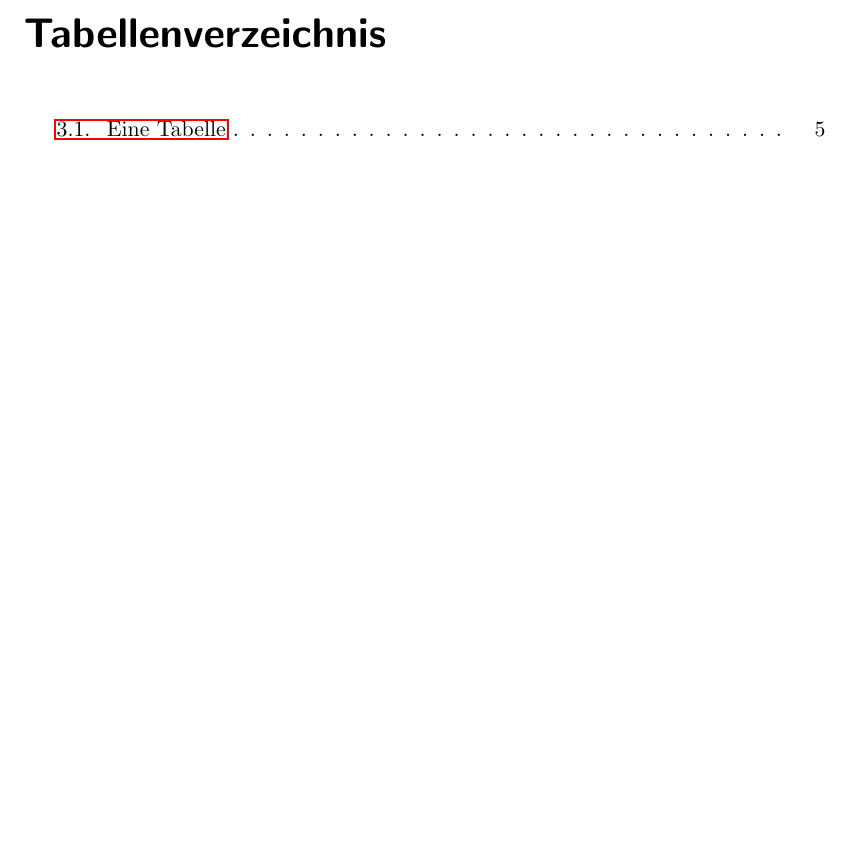
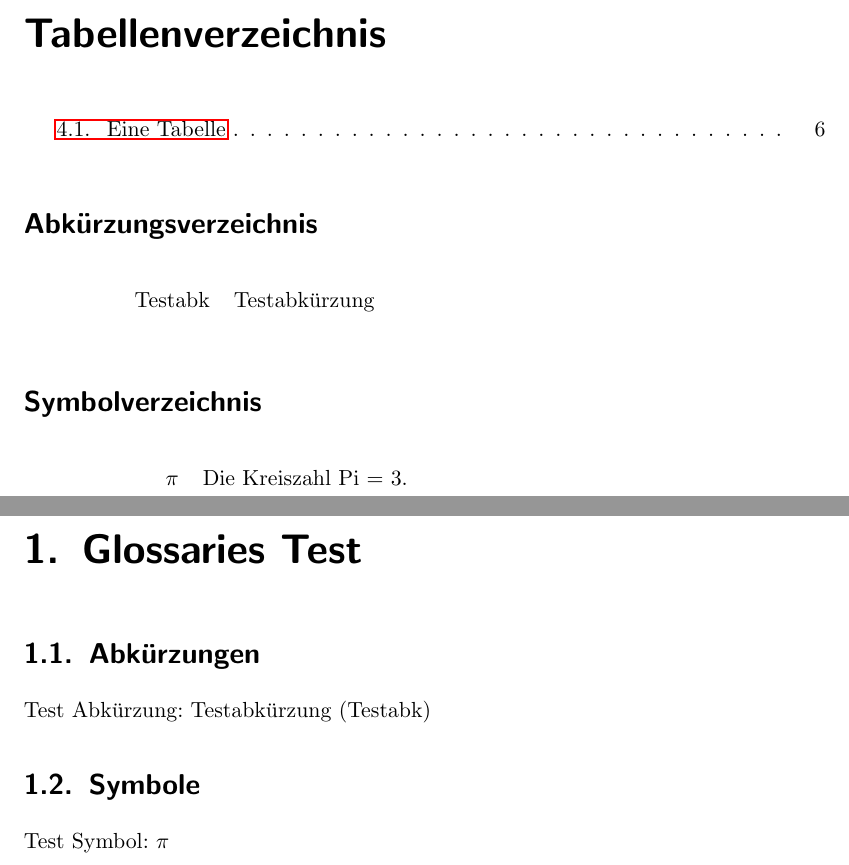
Before and after one commit to lemaudakae/BA_TUCar, a LaTeX thesis (Bachelorarbeit/vorlage.tex, which reads Bachelorarbeit/abkuerzungen.tex, Bachelorarbeit/glossaries_test.tex, Bachelorarbeit/symbole.tex): part of page 5 of 15 before the commit and two parts of pages 5 and 7 of 16 after it, the two joined at a grey line, cut so that both start at the same text, the shorter picture padded with empty space. Compiled offline with pdfLaTeX; an older LaTeX class or package is replaced by its successor.

Commit message:
glossaries hinzugefügt

```diff
--- /dev/null
+++ b/Bachelorarbeit/abkuerzungen.tex
@@ -0,0 +1 @@
+\newacronym{Testabk}{Testabk}{Testabkürzung}
--- /dev/null
+++ b/Bachelorarbeit/glossaries_test.tex
@@ -0,0 +1,5 @@
+\chapter{Glossaries Test}
+\section{Abkürzungen}
+Test Abkürzung: \gls{Testabk}
+\section{Symbole}
+Test Symbol: \gls{symb:Pi}
--- /dev/null
+++ b/Bachelorarbeit/symbole.tex
@@ -0,0 +1,5 @@
+\newglossaryentry{symb:Pi}{
+name=\ensuremath{\pi},
+description={Die Kreiszahl Pi = 3.},
+sort=symbolpi, type=symbolslist
+}
--- a/Bachelorarbeit/vorlage.tex
+++ b/Bachelorarbeit/vorlage.tex
@@ -33,6 +33,14 @@
 \usepackage[ngerman]{babel}
 \usepackage{csquotes}
 \usepackage[backend=biber, style=authoryear]{biblatex}
+\usepackage[ngerman]{translator} % für glossaries
+\usepackage[
+nonumberlist, %keine Seitenzahlen anzeigen
+acronym,      %ein Abkürzungsverzeichnis erstellen
+toc,          %Einträge im Inhaltsverzeichnis
+% automake,
+section     %im Inhaltsverzeichnis auf section-Ebene erscheinen
+] {glossaries}
 \usepackage[hypertexnames=false]{hyperref}
 \usepackage{scrpage2}				% Kopf- und Fußzeilen flexibel gestalten
 \usepackage[onehalfspacing]{setspace}		% 1.5-facher Zeilenabstand
@@ -58,6 +66,14 @@
 \setkomafont{pageheadfoot}{\small\scshape}	% nur Großbuchstaben
 \setlength{\headheight}{1.1\baselineskip}
 \addbibresource{literatur.bib}
+% eigenes Symbolverzeichnis erstellen
+\newglossary[slg]{symbolslist}{syi}{syg}{Symbolverzeichnis}
+%\newglossary[idlg]{indizieslist}{idyi}{idyg}{test}
+% Punkt am ende jeder Beschreibung deaktivieren
+\renewcommand*{\glspostdescription}{}
+\makeglossaries
+\include{symbole}
+\include{abkuerzungen}
 
 %======================================================================================================
 %	Aufbau, Darstellung etc
@@ -89,6 +105,11 @@
 \markboth{Tabellenverzeichnis}{Tabellenverzeichnis}
 \listoftables
 
+%------- Abkürzungen, Symbole --------------------------------------------------------------------
+\deftranslation[to=German]{Acronyms}{Abkürzungsverzeichnis}
+\printglossary[type=\acronymtype,style=long] % Abkürzung und Langform
+\printglossary[type=symbolslist,style=long]
+
 %------- Fließtext, Kapitel etc -----------------------------------------------------------------------
 %\newpage
 \cleardoublepage
```
Also changed, not shown: Bachelorarbeit/vorlage.pdf, Bachelorarbeit/vorlage.tex (1 more changed lines).
